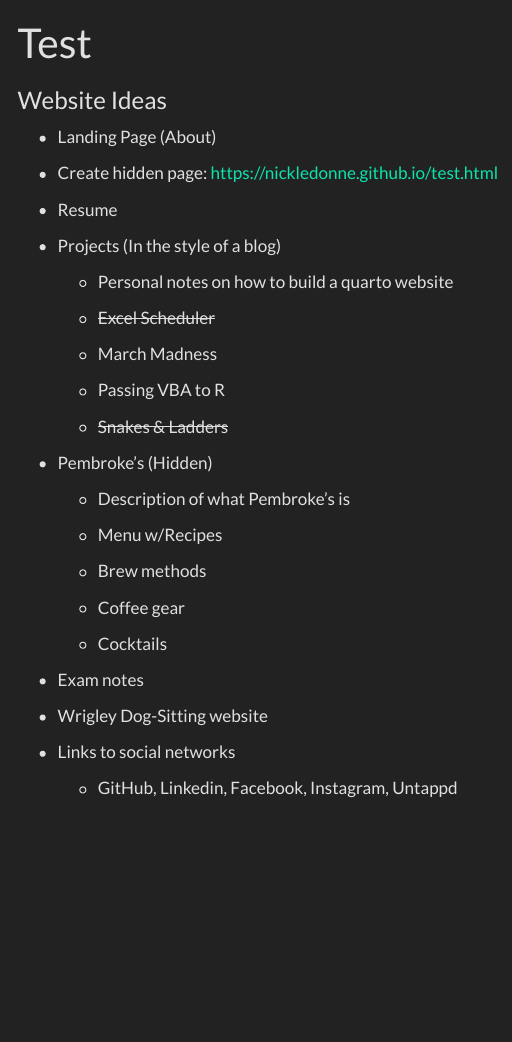
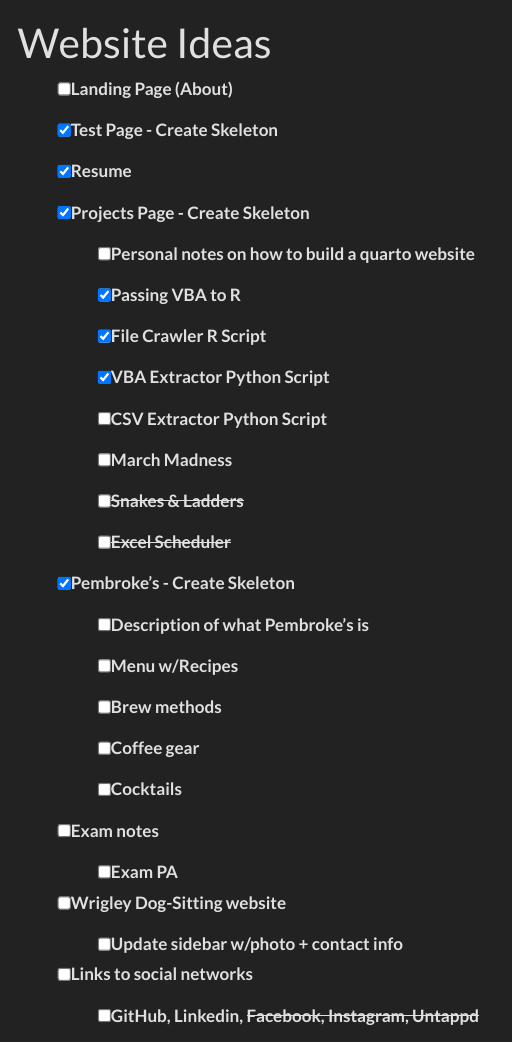
Before and after one commit to NickLeDonne/nickledonne.github.io, a Quarto document (test.qmd): the page in a window 1100 px wide, from its top. Rendered offline with R 4.5, knitr and Pandoc in place of Quarto, with nearby package versions; menus at the side of the page are left out.

Commit message:
Update test page

```diff
--- a/test.qmd
+++ b/test.qmd
@@ -1,43 +1,51 @@
 ---
-title: "Test"
+title: "Website Ideas"
 ---
 
-### Website Ideas
+-   [ ] Landing Page (About)
 
--   Landing Page (About)
+-   [x] Test Page - Create Skeleton
 
--   Create hidden page: <https://nickledonne.github.io/test.html>
+-   [x] Resume
 
--   Resume
+-   [x] Projects Page - Create Skeleton
 
--   Projects (In the style of a blog)
+    -   [ ] Personal notes on how to build a quarto website
 
-    -   Personal notes on how to build a quarto website
+    -   [x] Passing VBA to R
 
-    -   ~~Excel Scheduler~~
+    -   [x] File Crawler R Script
 
-    -   March Madness
+    -   [x] VBA Extractor Python Script
 
-    -   Passing VBA to R
+    -   [ ] CSV Extractor Python Script
 
-    -   ~~Snakes & Ladders~~
+    -   [ ] March Madness
 
--   Pembroke's (Hidden)
+    -   [ ] ~~Snakes & Ladders~~
 
-    -   Description of what Pembroke's is
+    -   [ ] ~~Excel Scheduler~~
 
-    -   Menu w/Recipes
+-   [x] Pembroke's - Create Skeleton
 
-    -   Brew methods
+    -   [ ] Description of what Pembroke's is
 
-    -   Coffee gear
+    -   [ ] Menu w/Recipes
 
-    -   Cocktails
+    -   [ ] Brew methods
 
--   Exam notes
+    -   [ ] Coffee gear
 
--   Wrigley Dog-Sitting website
+    -   [ ] Cocktails
 
--   Links to social networks
+-   [ ] Exam notes
 
-    -   GitHub, Linkedin, Facebook, Instagram, Untappd
+    -   [ ] Exam PA
+
+-   [ ] Wrigley Dog-Sitting website
+
+    -   [ ] Update sidebar w/photo + contact info
+
+-   [ ] Links to social networks
+
+    -   [ ] GitHub, Linkedin, ~~Facebook, Instagram, Untappd~~
```
Also changed, not shown: docs/search.json, 2 other files.
